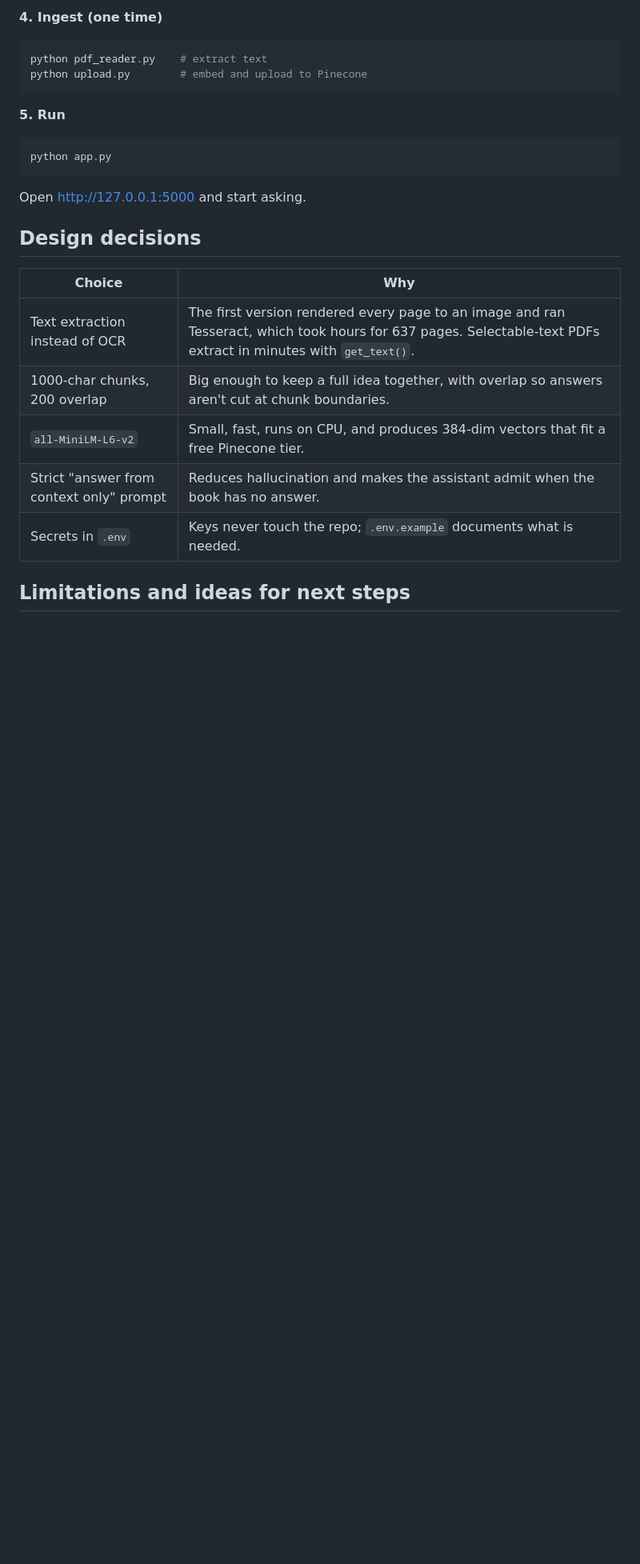
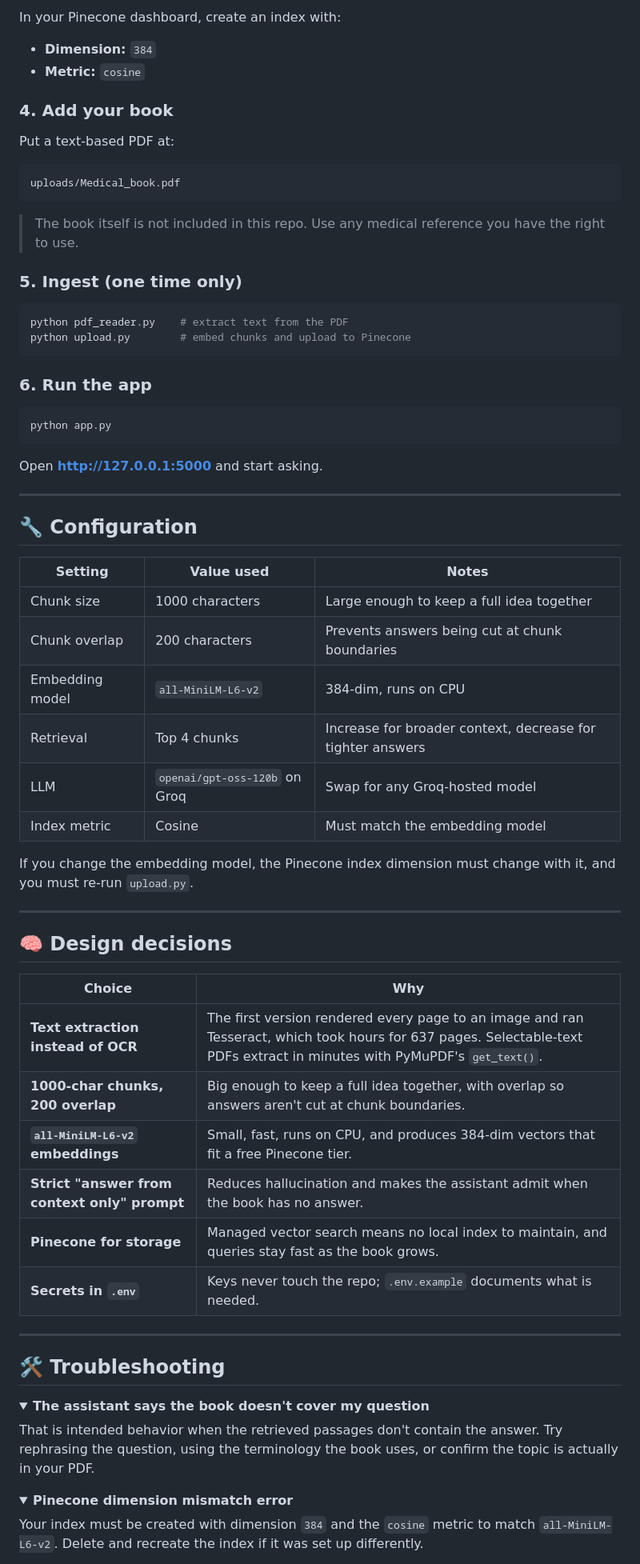
Before and after one commit to rakshabhardwaj/medical-rag-assistant, a Markdown page: README.md, the part around the change printed below. Shown: that part at 80% size. GitHub-like rendering; folded sections open; blank space fills up the shorter version.

````diff
--- a/README.md
+++ b/README.md
@@ -86,27 +195,75 @@ GROQ_API_KEY=your-groq-key
 
-**4. Ingest (one time)**
+In your Pinecone dashboard, create an index with:
+
+- **Dimension:** `384`
+- **Metric:** `cosine`
+
+### 4. Add your book
+
+Put a text-based PDF at:
+
+```
+uploads/Medical_book.pdf
+```
+
+> The book itself is not included in this repo. Use any medical reference you have the right to use.
+
+### 5. Ingest (one time only)
 
 ```bash
-python pdf_reader.py    # extract text
-python upload.py        # embed and upload to Pinecone
+python pdf_reader.py    # extract text from the PDF
+python upload.py        # embed chunks and upload to Pinecone
 ```
 
-**5. Run**
+### 6. Run the app
 
 ```bash
 python app.py
 ```
 
-Open http://127.0.0.1:5000 and start asking.
+Open **http://127.0.0.1:5000** and start asking.
 
-## Design decisions
+---
+
+## 🔧 Configuration
+
+| Setting | Value used | Notes |
+|---|---|---|
+| Chunk size | 1000 characters | Large enough to keep a full idea together |
+| Chunk overlap | 200 characters | Prevents answers being cut at chunk boundaries |
+| Embedding model | `all-MiniLM-L6-v2` | 384-dim, runs on CPU |
+| Retrieval | Top 4 chunks | Increase for broader context, decrease for tighter answers |
+| LLM | `openai/gpt-oss-120b` on Groq | Swap for any Groq-hosted model |
+| Index metric | Cosine | Must match the embedding model |
+
+If you change the embedding model, the Pinecone index dimension must change with it, and you must re-run `upload.py`.
+
+---
+
+## 🧠 Design decisions
 
 | Choice | Why |
 |---|---|
-| Text extraction instead of OCR | The first version rendered every page to an image and ran Tesseract, which took hours for 637 pages. Selectable-text PDFs extract in minutes with `get_text()`. |
-| 1000-char chunks, 200 overlap | Big enough to keep a full idea together, with overlap so answers aren't cut at chunk boundaries. |
-| `all-MiniLM-L6-v2` | Small, fast, runs on CPU, and produces 384-dim vectors that fit a free Pinecone tier. |
-| Strict "answer from context only" prompt | Reduces hallucination and makes the assistant admit when the book has no answer. |
-| Secrets in `.env` | Keys never touch the repo; `.env.example` documents what is needed. |
+| **Text extraction instead of OCR** | The first version rendered every page to an image and ran Tesseract, which took hours for 637 pages. Selectable-text PDFs extract in minutes with PyMuPDF's `get_text()`. |
+| **1000-char chunks, 200 overlap** | Big enough to keep a full idea together, with overlap so answers aren't cut at chunk boundaries. |
+| **`all-MiniLM-L6-v2` embeddings** | Small, fast, runs on CPU, and produces 384-dim vectors that fit a free Pinecone tier. |
+| **Strict "answer from context only" prompt** | Reduces hallucination and makes the assistant admit when the book has no answer. |
+| **Pinecone for storage** | Managed vector search means no local index to maintain, and queries stay fast as the book grows. |
+| **Secrets in `.env`** | Keys never touch the repo; `.env.example` documents what is needed. |
 
-## Limitations and ideas for next steps
+---
+
+## 🛠️ Troubleshooting
+
+<details>
+<summary><b>The assistant says the book doesn't cover my question</b></summary>
+
+That is intended behavior when the retrieved passages don't contain the answer. Try rephrasing the question, using the terminology the book uses, or confirm the topic is actually in your PDF.
+</details>
+
+<details>
+<summary><b>Pinecone dimension mismatch error</b></summary>
+
+Your index must be created with dimension `384` and the `cosine` metric to match `all-MiniLM-L6-v2`. Delete and recreate the index if it was set up differently.
+</details>
+
````
Also changed, not shown: other parts of README.md (+191 -42 lines), screenshots/answer.png (added), screenshots/home.png (added), 1 other file.
